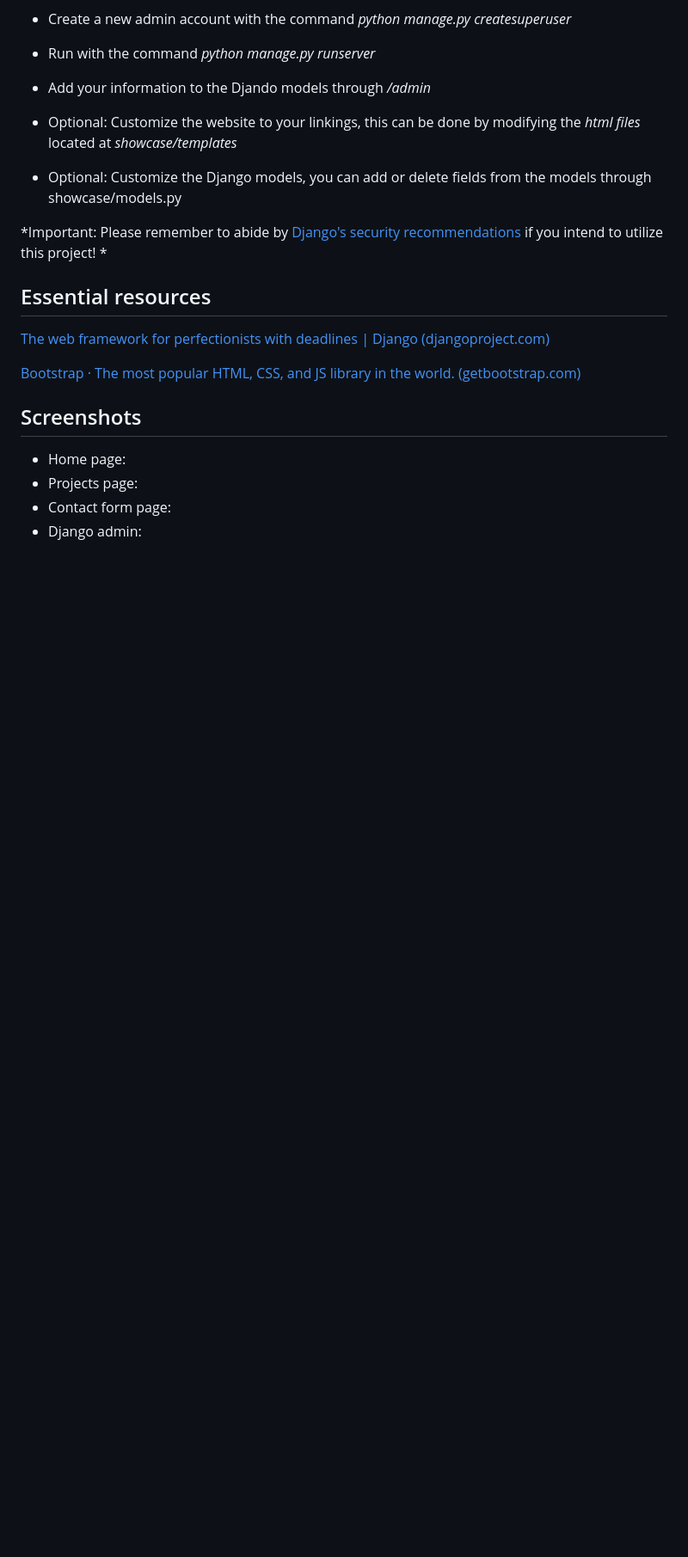
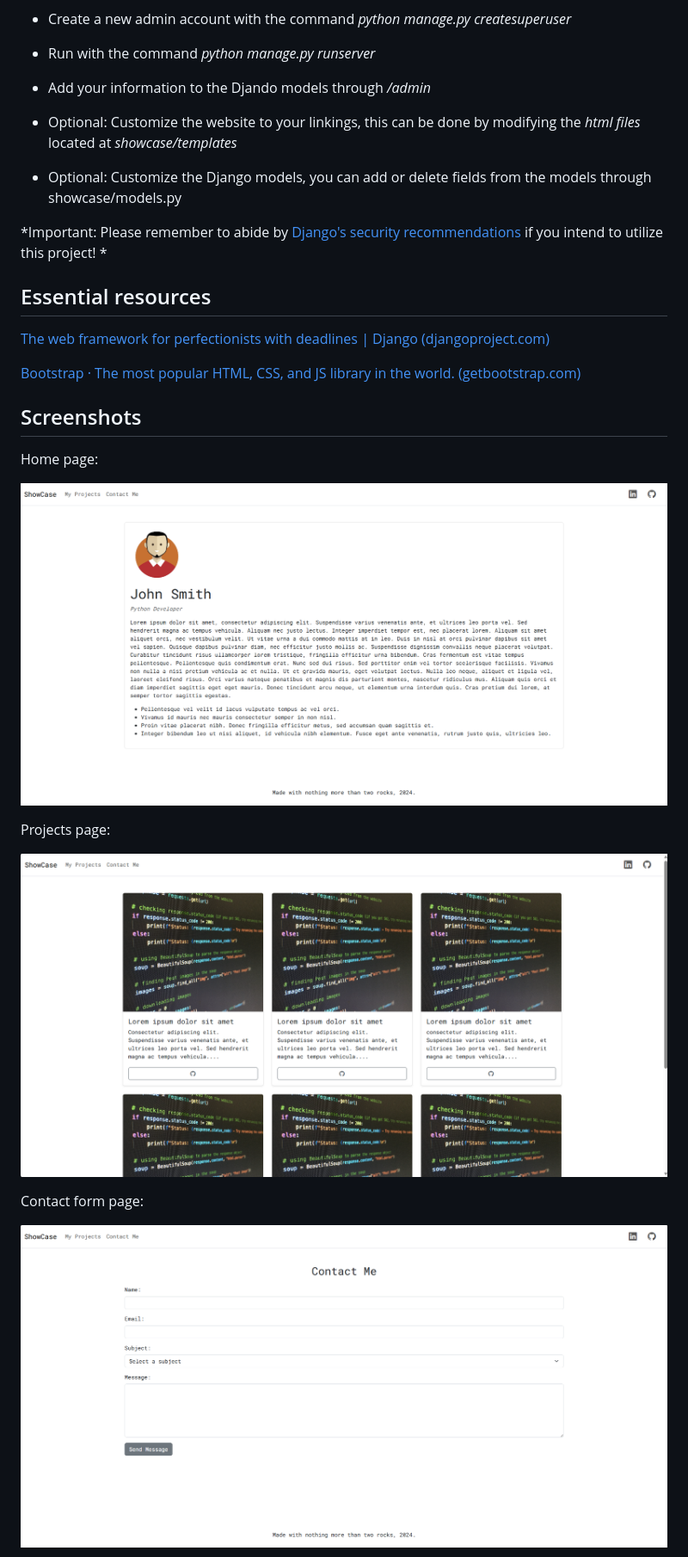
Before and after one commit to BlushedNanis/Showcase-webapp, a Markdown page: README.md, the part around the change printed below. Shown: that part at 86% size. Rendered like a GitHub page; pictures changed too: image/README/1717440862912.png (added), image/README/1717440889470.png (added), image/README/1717440910456.png (added); blank space fills up the shorter version.

Commit message:
Added images

```diff
--- a/README.md
+++ b/README.md
@@ -72,7 +72,19 @@ Fields:
 
 ## Screenshots
 
-* Home page:
-* Projects page:
-* Contact form page:
-* Django admin:
+
+Home page:
+
+![1717440862912](image/README/1717440862912.png)
+
+
+Projects page:
+
+![1717440889470](image/README/1717440889470.png)
+
+
+Contact form page:
+
+![1717440910456](image/README/1717440910456.png)
+
+
```
Also changed, not shown: other parts of README.md (+6 -0 lines), image/README/1717440930483.png (added), image/README/1717440996008.png (added).
